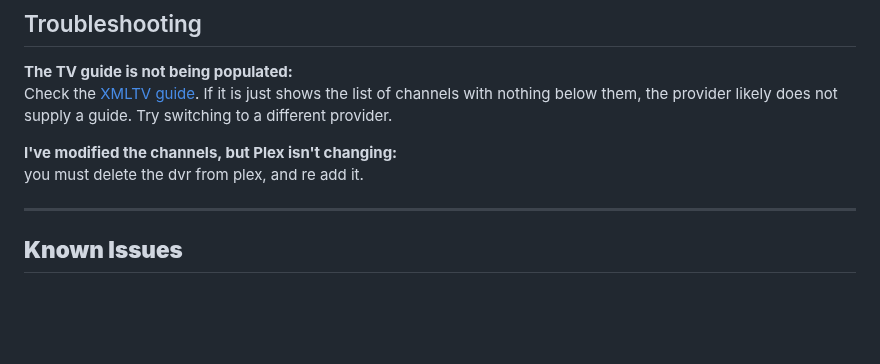
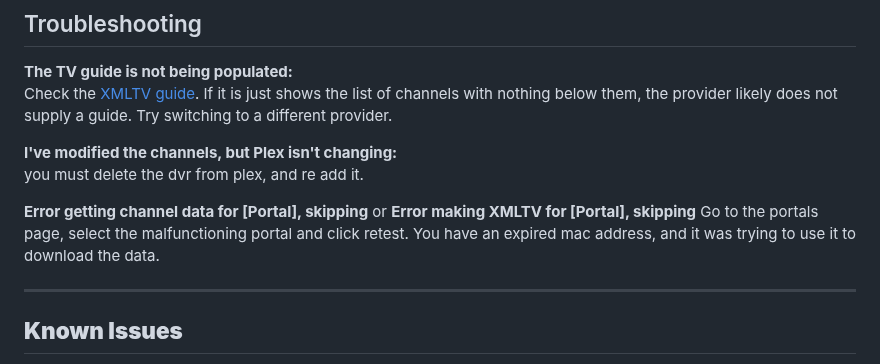
Before and after one commit to vnnkl/MacReplay, a Markdown page: README.md, the part around the change. GitHub-like rendering; blank space fills up the shorter version.

```diff
--- a/README.md
+++ b/README.md
@@ -44,6 +44,9 @@ Try switching to a different provider.
 **I've modified the channels, but Plex isn't changing:**\
 you must delete the dvr from plex, and re add it.
 
+**Error getting channel data for [Portal], skipping** or **Error making XMLTV for [Portal], skipping**
+Go to the portals page, select the malfunctioning portal and click retest. You have an expired mac address, and it was trying to use it to download the data.
+
 ---
 
 ## **Known Issues**
```
